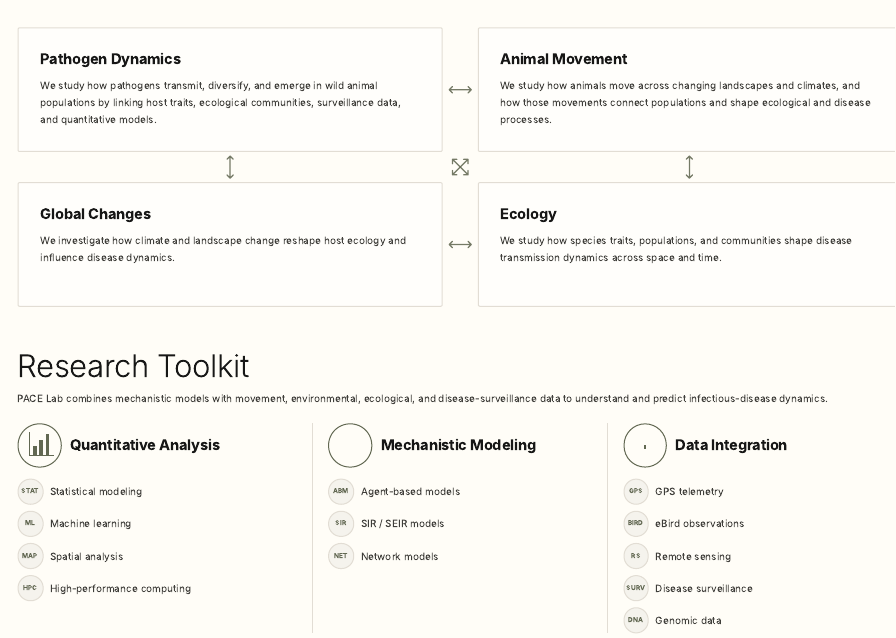
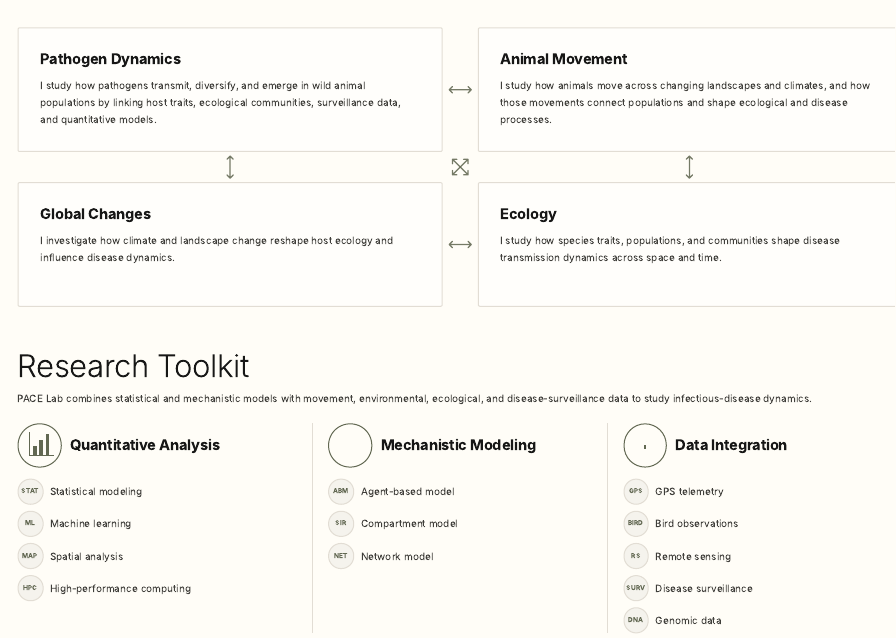
Before and after one commit to shenglaiyin42/thePACElab, a Quarto document (website/research.qmd): the page in a window 1100 px wide, from its top. Rendered offline with R 4.5, knitr and Pandoc in place of Quarto, with nearby package versions.

Commit message:
Update research.qmd

```diff
--- a/website/research.qmd
+++ b/website/research.qmd
@@ -17,25 +17,25 @@ body-classes: "research-page-body"
 ::: {.research-card}
 ## Pathogen Dynamics
 
-We study how pathogens transmit, diversify, and emerge in wild animal populations by linking host traits, ecological communities, surveillance data, and quantitative models.
+I study how pathogens transmit, diversify, and emerge in wild animal populations by linking host traits, ecological communities, surveillance data, and quantitative models.
 :::
 
 ::: {.research-card}
 ## Animal Movement
 
-We study how animals move across changing landscapes and climates, and how those movements connect populations and shape ecological and disease processes.
+I study how animals move across changing landscapes and climates, and how those movements connect populations and shape ecological and disease processes.
 :::
 
 ::: {.research-card}
 ## Global Changes
 
-We investigate how climate and landscape change reshape host ecology and influence disease dynamics.
+I investigate how climate and landscape change reshape host ecology and influence disease dynamics.
 :::
 
 ::: {.research-card}
 ## Ecology
 
-We study how species traits, populations, and communities shape disease transmission dynamics across space and time.
+I study how species traits, populations, and communities shape disease transmission dynamics across space and time.
 :::
 
 <div class="research-connections" aria-hidden="true">
@@ -52,7 +52,7 @@ We study how species traits, populations, and communities shape disease transmis
 <section id="research-toolkit" class="research-toolkit">
 <h1>Research Toolkit</h1>
 
-<p class="toolkit-intro">PACE Lab combines mechanistic models with movement, environmental, ecological, and disease-surveillance data to understand and predict infectious-disease dynamics.</p>
+<p class="toolkit-intro">PACE Lab combines statistical and mechanistic models with movement, environmental, ecological, and disease-surveillance data to study infectious-disease dynamics.</p>
 
 <div class="toolkit-groups">
   <section class="toolkit-group" aria-labelledby="toolkit-analysis-title">
@@ -81,9 +81,9 @@ We study how species traits, populations, and communities shape disease transmis
       <h2 id="toolkit-modeling-title">Mechanistic Modeling</h2>
     </div>
     <div class="toolkit-methods">
-      <div class="toolkit-method"><span class="toolkit-method-mark" aria-hidden="true">ABM</span><span>Agent-based models</span></div>
-      <div class="toolkit-method"><span class="toolkit-method-mark" aria-hidden="true">SIR</span><span>SIR / SEIR models</span></div>
-      <div class="toolkit-method"><span class="toolkit-method-mark" aria-hidden="true">NET</span><span>Network models</span></div>
+      <div class="toolkit-method"><span class="toolkit-method-mark" aria-hidden="true">ABM</span><span>Agent-based model</span></div>
+      <div class="toolkit-method"><span class="toolkit-method-mark" aria-hidden="true">SIR</span><span>Compartment model</span></div>
+      <div class="toolkit-method"><span class="toolkit-method-mark" aria-hidden="true">NET</span><span>Network model</span></div>
     </div>
   </section>
 
@@ -97,7 +97,7 @@ We study how species traits, populations, and communities shape disease transmis
     </div>
     <div class="toolkit-methods">
       <div class="toolkit-method"><span class="toolkit-method-mark" aria-hidden="true">GPS</span><span>GPS telemetry</span></div>
-      <div class="toolkit-method"><span class="toolkit-method-mark" aria-hidden="true">BIRD</span><span>eBird observations</span></div>
+      <div class="toolkit-method"><span class="toolkit-method-mark" aria-hidden="true">BIRD</span><span>Bird observations</span></div>
       <div class="toolkit-method"><span class="toolkit-method-mark" aria-hidden="true">RS</span><span>Remote sensing</span></div>
       <div class="toolkit-method"><span class="toolkit-method-mark" aria-hidden="true">SURV</span><span>Disease surveillance</span></div>
       <div class="toolkit-method"><span class="toolkit-method-mark" aria-hidden="true">DNA</span><span>Genomic data</span></div>
```
